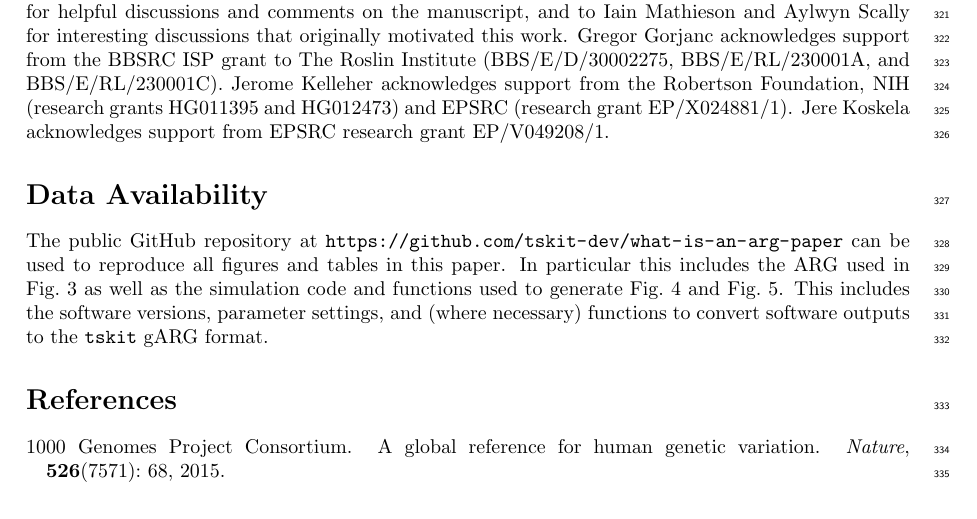
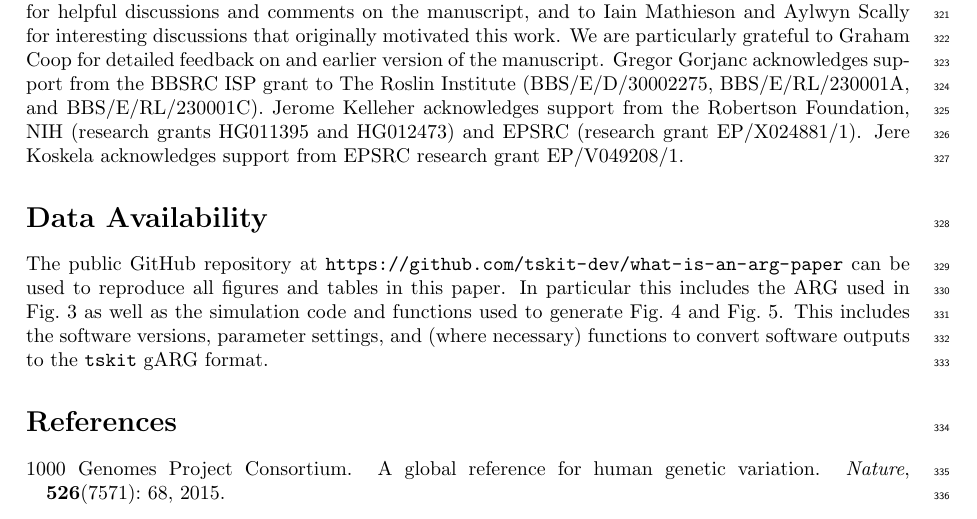
Before and after one commit to tskit-dev/what-is-an-arg-paper, a LaTeX paper (paper.tex): part of page 11 of 30, cut so that both start at the same text. Compiled offline with pdfLaTeX.

Commit message:
Thanks Graham
Closes #451

```diff
--- a/paper.tex
+++ b/paper.tex
@@ -1154,6 +1154,8 @@ Peter Ralph and Andrew Vaughn
 for helpful discussions and comments on the manuscript, and
 to Iain Mathieson and Aylwyn Scally for interesting discussions that
 originally motivated this work.
+We are particularly grateful to Graham Coop for detailed feedback
+on and earlier version of the manuscript.
 % Ordered alphabetically by surname
 Gregor Gorjanc acknowledges support from the BBSRC ISP grant to The Roslin Institute
 (BBS/E/D/30002275, BBS/E/RL/230001A, and BBS/E/RL/230001C).
```
